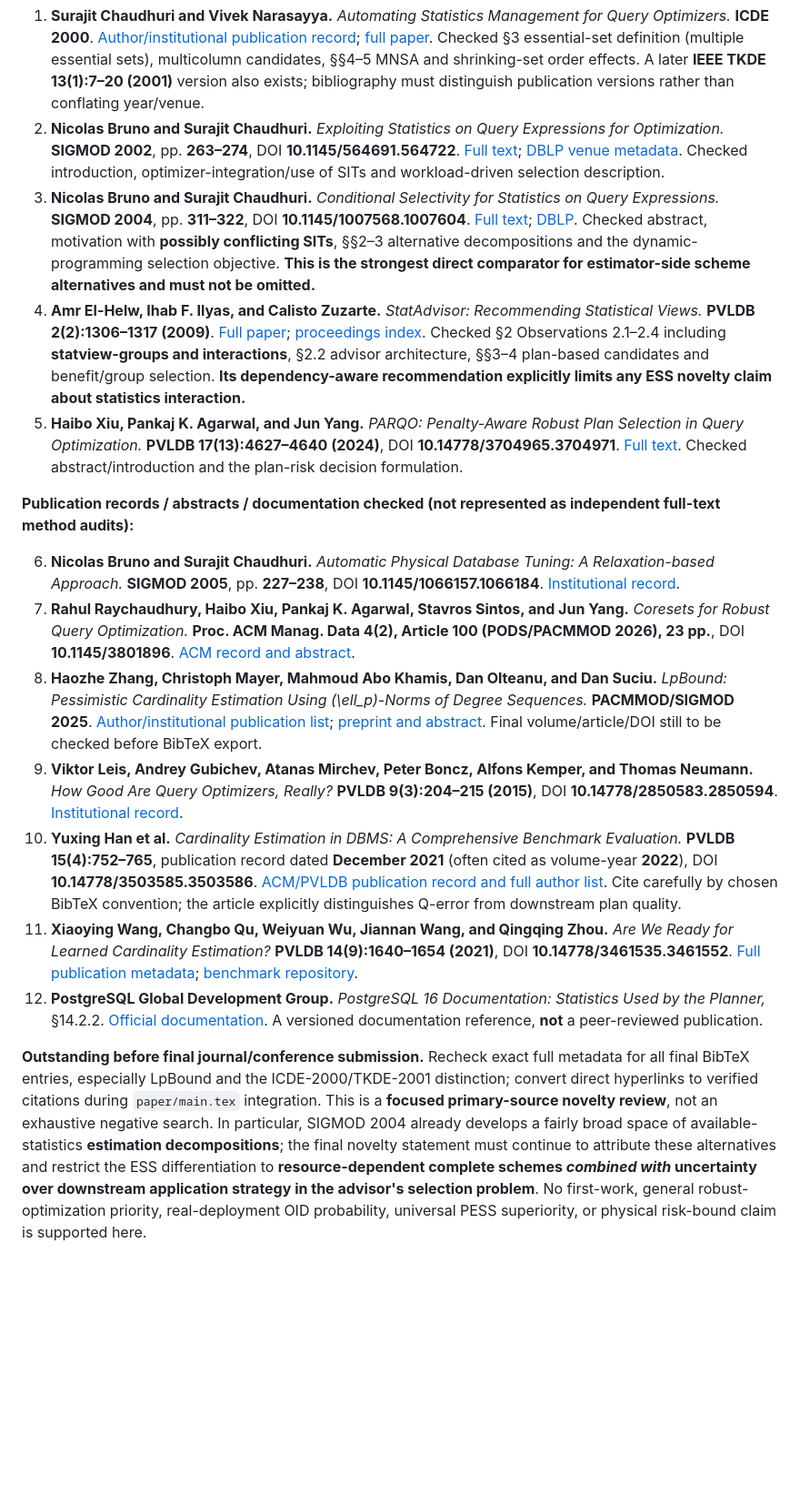
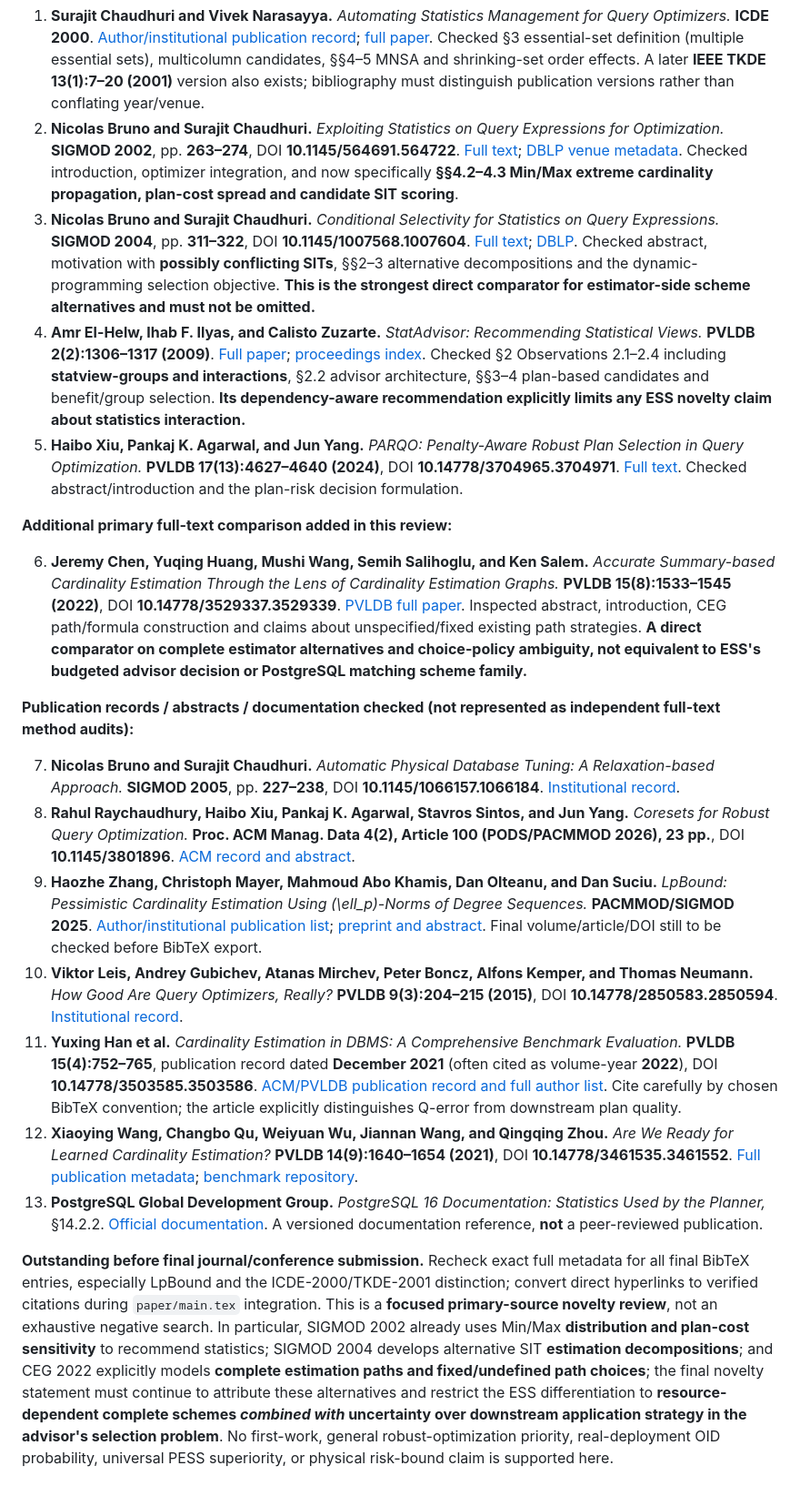
Before and after one commit to 1951123/ess-research, a Markdown page: paper/planning/related-work-issue109-v1.md, the part around one of its changes. Shown at 91% size. GitHub-like rendering; blank space fills up the shorter version.

Commit message:
docs(paper): address CEG paths and Min-Max SIT advisor prior art

```diff
--- a/paper/planning/related-work-issue109-v1.md
+++ b/paper/planning/related-work-issue109-v1.md
@@ -58,19 +61,23 @@ Taken together, prior work establishes that (i) advisors choose and maintain wor
 **Primary full text / relevant sections inspected for this revision (not a claim of cover-to-cover systematic review):**
 
 1. **Surajit Chaudhuri and Vivek Narasayya.** *Automating Statistics Management for Query Optimizers.* **ICDE 2000**. [Author/institutional publication record](https://www.microsoft.com/en-us/research/publication/automating-statistics-management-for-query-optimizers/); [full paper](https://www.microsoft.com/en-us/research/wp-content/uploads/2016/02/stats.pdf). Checked §3 essential-set definition (multiple essential sets), multicolumn candidates, §§4–5 MNSA and shrinking-set order effects. A later **IEEE TKDE 13(1):7–20 (2001)** version also exists; bibliography must distinguish publication versions rather than conflating year/venue.
-2. **Nicolas Bruno and Surajit Chaudhuri.** *Exploiting Statistics on Query Expressions for Optimization.* **SIGMOD 2002**, pp. **263–274**, DOI **10.1145/564691.564722**. [Full text](https://www.engineering.upenn.edu/~zives/03s/cis650/p263-bruno.pdf); [DBLP venue metadata](https://dblp.org/rec/conf/sigmod/BrunoC02). Checked introduction, optimizer-integration/use of SITs and workload-driven selection description.
+2. **Nicolas Bruno and Surajit Chaudhuri.** *Exploiting Statistics on Query Expressions for Optimization.* **SIGMOD 2002**, pp. **263–274**, DOI **10.1145/564691.564722**. [Full text](https://www.engineering.upenn.edu/~zives/03s/cis650/p263-bruno.pdf); [DBLP venue metadata](https://dblp.org/rec/conf/sigmod/BrunoC02). Checked introduction, optimizer integration, and now specifically **§§4.2–4.3 Min/Max extreme cardinality propagation, plan-cost spread and candidate SIT scoring**.
 3. **Nicolas Bruno and Surajit Chaudhuri.** *Conditional Selectivity for Statistics on Query Expressions.* **SIGMOD 2004**, pp. **311–322**, DOI **10.1145/1007568.1007604**. [Full text](https://www.microsoft.com/en-us/research/wp-content/uploads/2004/01/conditional.pdf); [DBLP](https://dblp.org/rec/conf/sigmod/BrunoC04). Checked abstract, motivation with **possibly conflicting SITs**, §§2–3 alternative decompositions and the dynamic-programming selection objective. **This is the strongest direct comparator for estimator-side scheme alternatives and must not be omitted.**
 4. **Amr El-Helw, Ihab F. Ilyas, and Calisto Zuzarte.** *StatAdvisor: Recommending Statistical Views.* **PVLDB 2(2):1306–1317 (2009)**. [Full paper](https://www.vldb.org/pvldb/vol2/vldb09-525.pdf); [proceedings index](https://www.vldb.org/dblp/db/journals/pvldb/pvldb2.html). Checked §2 Observations 2.1–2.4 including **statview-groups and interactions**, §2.2 advisor architecture, §§3–4 plan-based candidates and benefit/group selection. **Its dependency-aware recommendation explicitly limits any ESS novelty claim about statistics interaction.**
 5. **Haibo Xiu, Pankaj K. Agarwal, and Jun Yang.** *PARQO: Penalty-Aware Robust Plan Selection in Query Optimization.* **PVLDB 17(13):4627–4640 (2024)**, DOI **10.14778/3704965.3704971**. [Full text](https://www.vldb.org/pvldb/vol17/p4627-xiu.pdf). Checked abstract/introduction and the plan-risk decision formulation.
 
+**Additional primary full-text comparison added in this review:**
+
+6. **Jeremy Chen, Yuqing Huang, Mushi Wang, Semih Salihoglu, and Ken Salem.** *Accurate Summary-based Cardinality Estimation Through the Lens of Cardinality Estimation Graphs.* **PVLDB 15(8):1533–1545 (2022)**, DOI **10.14778/3529337.3529339**. [PVLDB full paper](https://www.vldb.org/pvldb/vol15/p1533-chen.pdf). Inspected abstract, introduction, CEG path/formula construction and claims about unspecified/fixed existing path strategies. **A direct comparator on complete estimator alternatives and choice-policy ambiguity, not equivalent to ESS's budgeted advisor decision or PostgreSQL matching scheme family.**
+
 **Publication records / abstracts / documentation checked (not represented as independent full-text method audits):**
 
-6. **Nicolas Bruno and Surajit Chaudhuri.** *Automatic Physical Database Tuning: A Relaxation-based Approach.* **SIGMOD 2005**, pp. **227–238**, DOI **10.1145/1066157.1066184**. [Institutional record](https://www.microsoft.com/en-us/research/publication/automatic-physical-database-tuning-a-relaxation-based-approach/).
-7. **Rahul Raychaudhury, Haibo Xiu, Pankaj K. Agarwal, Stavros Sintos, and Jun Yang.** *Coresets for Robust Query Optimization.* **Proc. ACM Manag. Data 4(2), Article 100 (PODS/PACMMOD 2026), 23 pp.**, DOI **10.1145/3801896**. [ACM record and abstract](https://doi.org/10.1145/3801896).
-8. **Haozhe Zhang, Christoph Mayer, Mahmoud Abo Khamis, Dan Olteanu, and Dan Suciu.** *LpBound: Pessimistic Cardinality Estimation Using \(\ell_p\)-Norms of Degree Sequences.* **PACMMOD/SIGMOD 2025**. [Author/institutional publication list](https://www.ifi.uzh.ch/en/dast/research/LpBound.html); [preprint and abstract](https://arxiv.org/abs/2502.05912). Final volume/article/DOI still to be checked before BibTeX export.
-9. **Viktor Leis, Andrey Gubichev, Atanas Mirchev, Peter Boncz, Alfons Kemper, and Thomas Neumann.** *How Good Are Query Optimizers, Really?* **PVLDB 9(3):204–215 (2015)**, DOI **10.14778/2850583.2850594**. [Institutional record](https://ir.cwi.nl/pub/24379).
-10. **Yuxing Han et al.** *Cardinality Estimation in DBMS: A Comprehensive Benchmark Evaluation.* **PVLDB 15(4):752–765**, publication record dated **December 2021** (often cited as volume-year **2022**), DOI **10.14778/3503585.3503586**. [ACM/PVLDB publication record and full author list](https://doi.org/10.14778/3503585.3503586). Cite carefully by chosen BibTeX convention; the article explicitly distinguishes Q-error from downstream plan quality.
-11. **Xiaoying Wang, Changbo Qu, Weiyuan Wu, Jiannan Wang, and Qingqing Zhou.** *Are We Ready for Learned Cardinality Estimation?* **PVLDB 14(9):1640–1654 (2021)**, DOI **10.14778/3461535.3461552**. [Full publication metadata](https://dblp.org/rec/journals/pvldb/WangQWWZ21.html); [benchmark repository](https://github.com/sfu-db/AreCELearnedYet).
-12. **PostgreSQL Global Development Group.** *PostgreSQL 16 Documentation: Statistics Used by the Planner,* §14.2.2. [Official documentation](https://www.postgresql.org/docs/16/planner-stats.html). A versioned documentation reference, **not** a peer-reviewed publication.
+7. **Nicolas Bruno and Surajit Chaudhuri.** *Automatic Physical Database Tuning: A Relaxation-based Approach.* **SIGMOD 2005**, pp. **227–238**, DOI **10.1145/1066157.1066184**. [Institutional record](https://www.microsoft.com/en-us/research/publication/automatic-physical-database-tuning-a-relaxation-based-approach/).
+8. **Rahul Raychaudhury, Haibo Xiu, Pankaj K. Agarwal, Stavros Sintos, and Jun Yang.** *Coresets for Robust Query Optimization.* **Proc. ACM Manag. Data 4(2), Article 100 (PODS/PACMMOD 2026), 23 pp.**, DOI **10.1145/3801896**. [ACM record and abstract](https://doi.org/10.1145/3801896).
+9. **Haozhe Zhang, Christoph Mayer, Mahmoud Abo Khamis, Dan Olteanu, and Dan Suciu.** *LpBound: Pessimistic Cardinality Estimation Using \(\ell_p\)-Norms of Degree Sequences.* **PACMMOD/SIGMOD 2025**. [Author/institutional publication list](https://www.ifi.uzh.ch/en/dast/research/LpBound.html); [preprint and abstract](https://arxiv.org/abs/2502.05912). Final volume/article/DOI still to be checked before BibTeX export.
+10. **Viktor Leis, Andrey Gubichev, Atanas Mirchev, Peter Boncz, Alfons Kemper, and Thomas Neumann.** *How Good Are Query Optimizers, Really?* **PVLDB 9(3):204–215 (2015)**, DOI **10.14778/2850583.2850594**. [Institutional record](https://ir.cwi.nl/pub/24379).
+11. **Yuxing Han et al.** *Cardinality Estimation in DBMS: A Comprehensive Benchmark Evaluation.* **PVLDB 15(4):752–765**, publication record dated **December 2021** (often cited as volume-year **2022**), DOI **10.14778/3503585.3503586**. [ACM/PVLDB publication record and full author list](https://doi.org/10.14778/3503585.3503586). Cite carefully by chosen BibTeX convention; the article explicitly distinguishes Q-error from downstream plan quality.
+12. **Xiaoying Wang, Changbo Qu, Weiyuan Wu, Jiannan Wang, and Qingqing Zhou.** *Are We Ready for Learned Cardinality Estimation?* **PVLDB 14(9):1640–1654 (2021)**, DOI **10.14778/3461535.3461552**. [Full publication metadata](https://dblp.org/rec/journals/pvldb/WangQWWZ21.html); [benchmark repository](https://github.com/sfu-db/AreCELearnedYet).
+13. **PostgreSQL Global Development Group.** *PostgreSQL 16 Documentation: Statistics Used by the Planner,* §14.2.2. [Official documentation](https://www.postgresql.org/docs/16/planner-stats.html). A versioned documentation reference, **not** a peer-reviewed publication.
 
-**Outstanding before final journal/conference submission.** Recheck exact full metadata for all final BibTeX entries, especially LpBound and the ICDE-2000/TKDE-2001 distinction; convert direct hyperlinks to verified citations during `paper/main.tex` integration. This is a **focused primary-source novelty review**, not an exhaustive negative search. In particular, SIGMOD 2004 already develops a fairly broad space of available-statistics **estimation decompositions**; the final novelty statement must continue to attribute these alternatives and restrict the ESS differentiation to **resource-dependent complete schemes *combined with* uncertainty over downstream application strategy in the advisor's selection problem**. No first-work, general robust-optimization priority, real-deployment OID probability, universal PESS superiority, or physical risk-bound claim is supported here.
+**Outstanding before final journal/conference submission.** Recheck exact full metadata for all final BibTeX entries, especially LpBound and the ICDE-2000/TKDE-2001 distinction; convert direct hyperlinks to verified citations during `paper/main.tex` integration. This is a **focused primary-source novelty review**, not an exhaustive negative search. In particular, SIGMOD 2002 already uses Min/Max **distribution and plan-cost sensitivity** to recommend statistics; SIGMOD 2004 develops alternative SIT **estimation decompositions**; and CEG 2022 explicitly models **complete estimation paths and fixed/undefined path choices**; the final novelty statement must continue to attribute these alternatives and restrict the ESS differentiation to **resource-dependent complete schemes *combined with* uncertainty over downstream application strategy in the advisor's selection problem**. No first-work, general robust-optimization priority, real-deployment OID probability, universal PESS superiority, or physical risk-bound claim is supported here.
```
Also changed, not shown: other parts of paper/planning/related-work-issue109-v1.md (+7 -4 lines).
